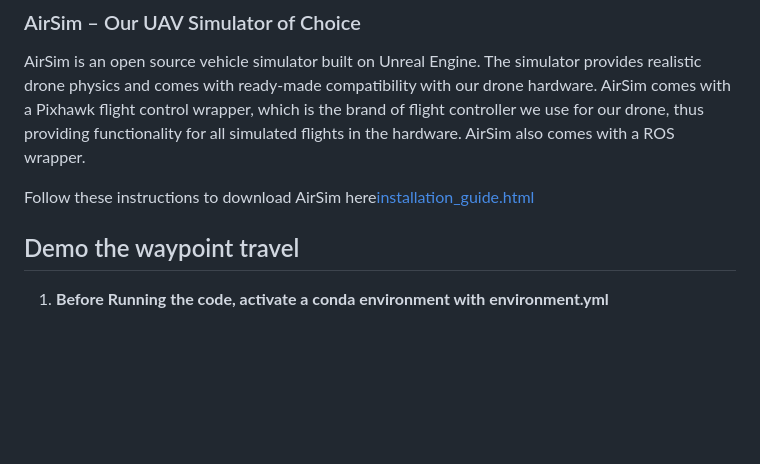
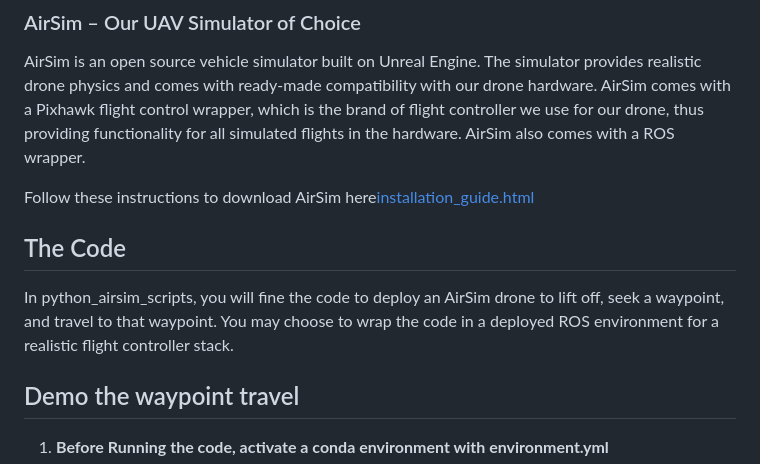
Before and after one commit to slashback00/CS682, a Markdown page: README.md, the part around the change. Drawn GitHub-style; blank space fills up the shorter version.

```diff
--- a/README.md
+++ b/README.md
@@ -25,7 +25,8 @@ The 2D LiDAR system is an advanced sensor that uses laser light to measure dista
 AirSim is an open source vehicle simulator built on Unreal Engine. The simulator provides realistic drone physics and comes with ready-made compatibility with our drone hardware. AirSim comes with a Pixhawk flight control wrapper, which is the brand of flight controller we use for our drone, thus providing functionality for all simulated flights in the hardware. AirSim also comes with a ROS wrapper.
 
 Follow these instructions to download AirSim here[installation_guide.html](https://slashback00.github.io/CS682_Autonomous_Drone/installation_guide.html)
-
+## The Code
+In python_airsim_scripts, you will fine the code to deploy an AirSim drone to lift off, seek a waypoint, and travel to that waypoint. You may choose to wrap the code in a deployed ROS environment for a realistic flight controller stack.
 ## Demo the waypoint travel
 
 1. **Before Running the code, activate a conda environment with environment.yml**
```
